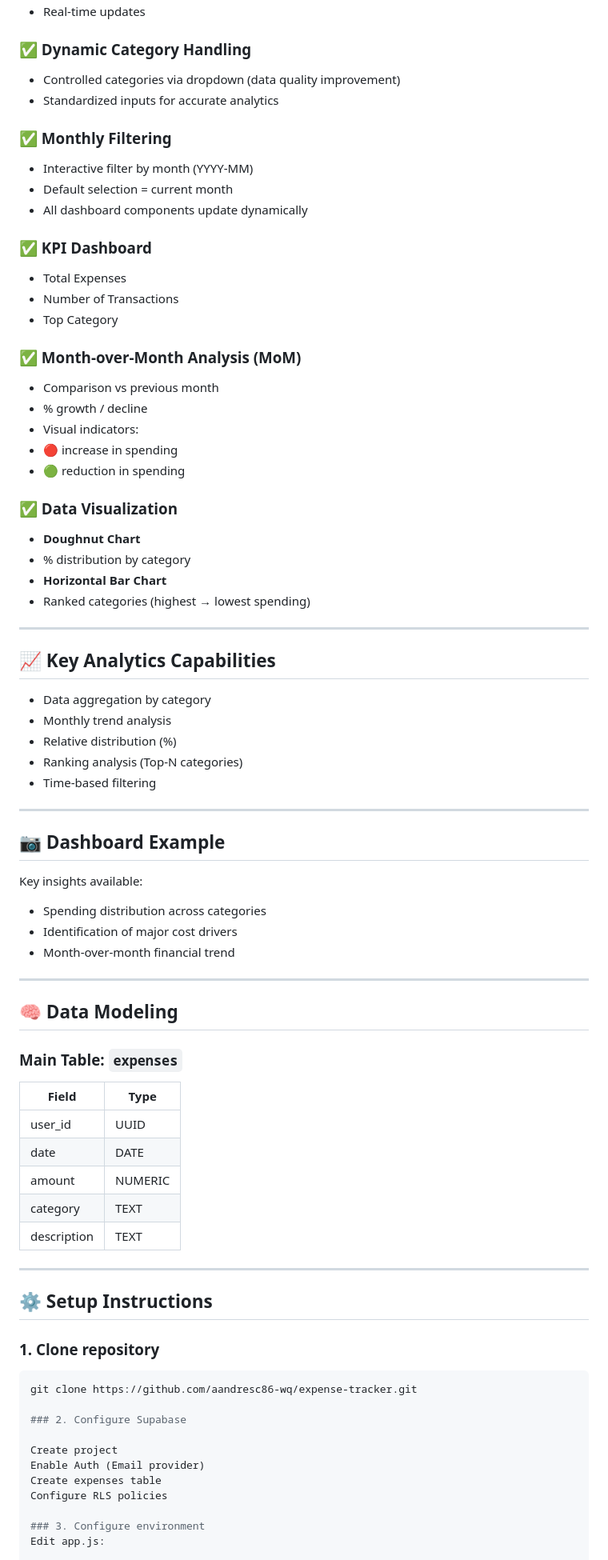
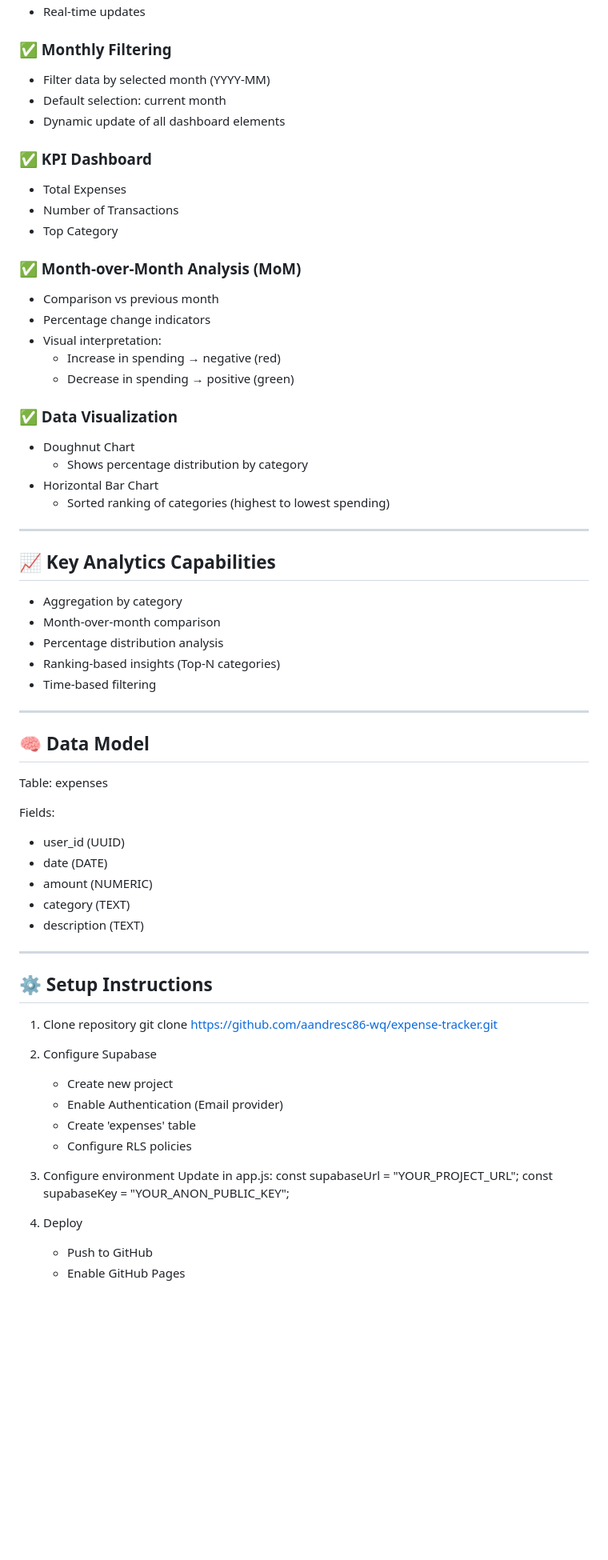
Before and after one commit to aandresc86-wq/expense-tracker, a Markdown page: README.md, the part around one of its changes. Shown at 80% size. GitHub-like rendering; blank space fills up the shorter version.

````diff
--- a/README.md
+++ b/README.md
@@ -76,13 +72,9 @@ auth.uid() = user_id
 - Real-time updates
 
-### ✅ Dynamic Category Handling
-- Controlled categories via dropdown (data quality improvement)
-- Standardized inputs for accurate analytics
-
 ### ✅ Monthly Filtering
-- Interactive filter by month (YYYY-MM)
-- Default selection = current month
-- All dashboard components update dynamically
+- Filter data by selected month (YYYY-MM)
+- Default selection: current month
+- Dynamic update of all dashboard elements
 
 ### ✅ KPI Dashboard
 - Total Expenses
@@ -91,65 +83,58 @@ auth.uid() = user_id
 
 ### ✅ Month-over-Month Analysis (MoM)
 - Comparison vs previous month
-- % growth / decline
-- Visual indicators:
-- 🔴 increase in spending
-- 🟢 reduction in spending
+- Percentage change indicators
+- Visual interpretation:
+  - Increase in spending → negative (red)
+  - Decrease in spending → positive (green)
 
 ### ✅ Data Visualization
-- **Doughnut Chart**
-- % distribution by category
-- **Horizontal Bar Chart**
-- Ranked categories (highest → lowest spending)
+- Doughnut Chart
+  - Shows percentage distribution by category
+- Horizontal Bar Chart
+  - Sorted ranking of categories (highest to lowest spending)
 
 ---
 
 ## 📈 Key Analytics Capabilities
-
-- Data aggregation by category
-- Monthly trend analysis
-- Relative distribution (%)
-- Ranking analysis (Top-N categories)
+- Aggregation by category
+- Month-over-month comparison
+- Percentage distribution analysis
+- Ranking-based insights (Top-N categories)
 - Time-based filtering
 
 ---
 
-## 📷 Dashboard Example
+## 🧠 Data Model
 
-Key insights available:
-- Spending distribution across categories
-- Identification of major cost drivers
-- Month-over-month financial trend
+Table: expenses
 
----
-
-## 🧠 Data Modeling
-
-### Main Table: `expenses`
-
-| Field       | Type        |
-|------------|------------|
-| user_id     | UUID       |
-| date        | DATE       |
-| amount      | NUMERIC    |
-| category    | TEXT       |
-| description | TEXT       |
+Fields:
+- user_id (UUID)
+- date (DATE)
+- amount (NUMERIC)
+- category (TEXT)
+- description (TEXT)
 
 ---
 
 ## ⚙️ Setup Instructions
 
-### 1. Clone repository
-```bash
-git clone https://github.com/aandresc86-wq/expense-tracker.git
+1. Clone repository
+   git clone https://github.com/aandresc86-wq/expense-tracker.git
 
-### 2. Configure Supabase
+2. Configure Supabase
+   - Create new project
+   - Enable Authentication (Email provider)
+   - Create 'expenses' table
+   - Configure RLS policies
 
-Create project
-Enable Auth (Email provider)
-Create expenses table
-Configure RLS policies
+3. Configure environment
+   Update in app.js:
+   const supabaseUrl = "YOUR_PROJECT_URL";
+   const supabaseKey = "YOUR_ANON_PUBLIC_KEY";
 
-### 3. Configure environment
-Edit app.js:
+4. Deploy
+   - Push to GitHub
+   - Enable GitHub Pages
 
````
Also changed, not shown: other parts of README.md (+67 -69 lines).
